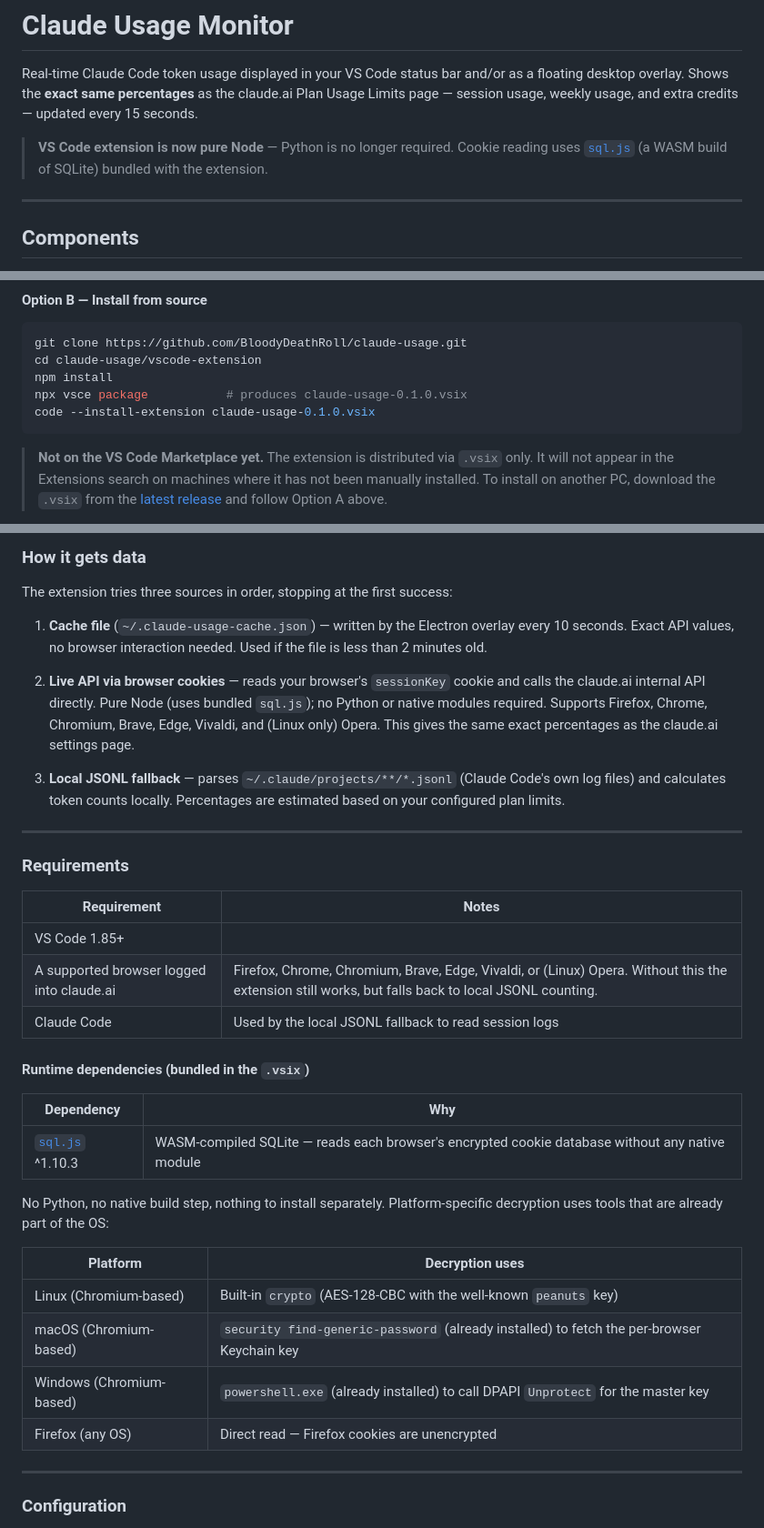
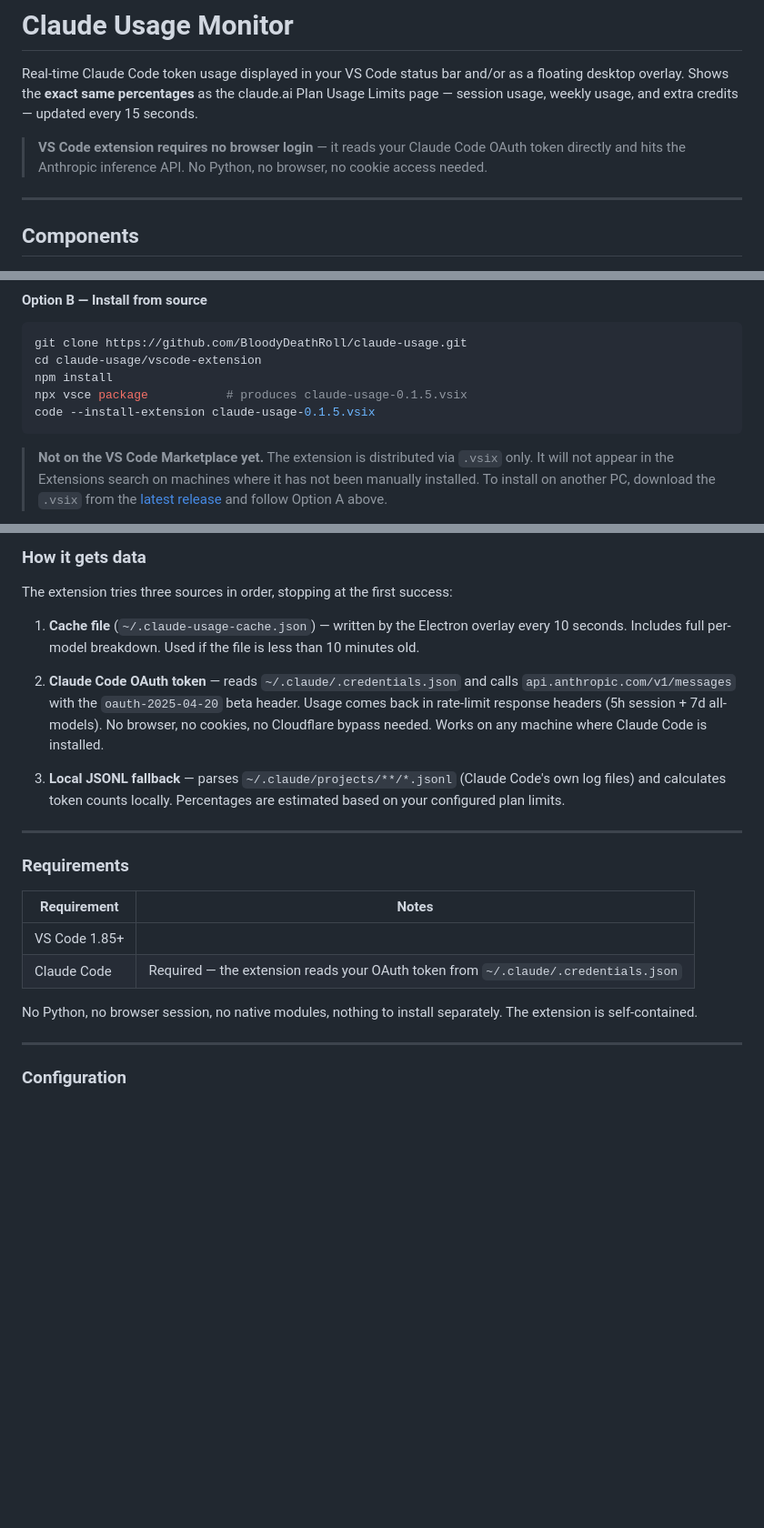
Before and after one commit to BloodyDeathRoll/claude-usage, a Markdown page: README.md, 3 parts joined by grey strips. Shown at 91% size. Rendered like a GitHub page; blank space fills up the shorter version.

````diff
--- a/README.md
+++ b/README.md
@@ -2,7 +2,7 @@
 
 Real-time Claude Code token usage displayed in your VS Code status bar and/or as a floating desktop overlay. Shows the **exact same percentages** as the claude.ai Plan Usage Limits page — session usage, weekly usage, and extra credits — updated every 15 seconds.
 
-> **VS Code extension is now pure Node** — Python is no longer required. Cookie reading uses [`sql.js`](https://www.npmjs.com/package/sql.js) (a WASM build of SQLite) bundled with the extension.
+> **VS Code extension requires no browser login** — it reads your Claude Code OAuth token directly and hits the Anthropic inference API. No Python, no browser, no cookie access needed.
 
 ---
 
@@ -53,8 +53,8 @@ They share the same data. When the Electron overlay is running, the VS Code exte
 git clone https://github.com/BloodyDeathRoll/claude-usage.git
 cd claude-usage/vscode-extension
 npm install
-npx vsce package           # produces claude-usage-0.1.0.vsix
-code --install-extension claude-usage-0.1.0.vsix
+npx vsce package           # produces claude-usage-0.1.5.vsix
+code --install-extension claude-usage-0.1.5.vsix
 ```
 
 > **Not on the VS Code Marketplace yet.** The extension is distributed via `.vsix` only. It will not appear in the Extensions search on machines where it has not been manually installed. To install on another PC, download the `.vsix` from the [latest release](https://github.com/BloodyDeathRoll/claude-usage/releases/latest) and follow Option A above.
@@ -86,9 +86,9 @@ Hover over the item for a detailed tooltip with mini progress bars and reset cou
 
 The extension tries three sources in order, stopping at the first success:
 
-1. **Cache file** (`~/.claude-usage-cache.json`) — written by the Electron overlay every 10 seconds. Exact API values, no browser interaction needed. Used if the file is less than 2 minutes old.
+1. **Cache file** (`~/.claude-usage-cache.json`) — written by the Electron overlay every 10 seconds. Includes full per-model breakdown. Used if the file is less than 10 minutes old.
 
-2. **Live API via browser cookies** — reads your browser's `sessionKey` cookie and calls the claude.ai internal API directly. Pure Node (uses bundled `sql.js`); no Python or native modules required. Supports Firefox, Chrome, Chromium, Brave, Edge, Vivaldi, and (Linux only) Opera. This gives the same exact percentages as the claude.ai settings page.
+2. **Claude Code OAuth token** — reads `~/.claude/.credentials.json` and calls `api.anthropic.com/v1/messages` with the `oauth-2025-04-20` beta header. Usage comes back in rate-limit response headers (5h session + 7d all-models). No browser, no cookies, no Cloudflare bypass needed. Works on any machine where Claude Code is installed.
 
 3. **Local JSONL fallback** — parses `~/.claude/projects/**/*.jsonl` (Claude Code's own log files) and calculates token counts locally. Percentages are estimated based on your configured plan limits.
 
@@ -99,23 +99,9 @@ The extension tries three sources in order, stopping at the first success:
 | Requirement | Notes |
 |-------------|-------|
 | VS Code 1.85+ | |
-| A supported browser logged into claude.ai | Firefox, Chrome, Chromium, Brave, Edge, Vivaldi, or (Linux) Opera. Without this the extension still works, but falls back to local JSONL counting. |
-| Claude Code | Used by the local JSONL fallback to read session logs |
+| Claude Code | Required — the extension reads your OAuth token from `~/.claude/.credentials.json` |
 
-#### Runtime dependencies (bundled in the `.vsix`)
-
-| Dependency | Why |
-|---|---|
-| [`sql.js`](https://www.npmjs.com/package/sql.js) ^1.10.3 | WASM-compiled SQLite — reads each browser's encrypted cookie database without any native module |
-
-No Python, no native build step, nothing to install separately. Platform-specific decryption uses tools that are already part of the OS:
-
-| Platform | Decryption uses |
-|---|---|
-| Linux (Chromium-based) | Built-in `crypto` (AES-128-CBC with the well-known `peanuts` key) |
-| macOS (Chromium-based) | `security find-generic-password` (already installed) to fetch the per-browser Keychain key |
-| Windows (Chromium-based) | `powershell.exe` (already installed) to call DPAPI `Unprotect` for the master key |
-| Firefox (any OS) | Direct read — Firefox cookies are unencrypted |
+No Python, no browser session, no native modules, nothing to install separately. The extension is self-contained.
 
 ---
 
````
Also changed, not shown: other parts of README.md (+19 -24 lines), vscode-extension/README.md (+9 -33 lines).
